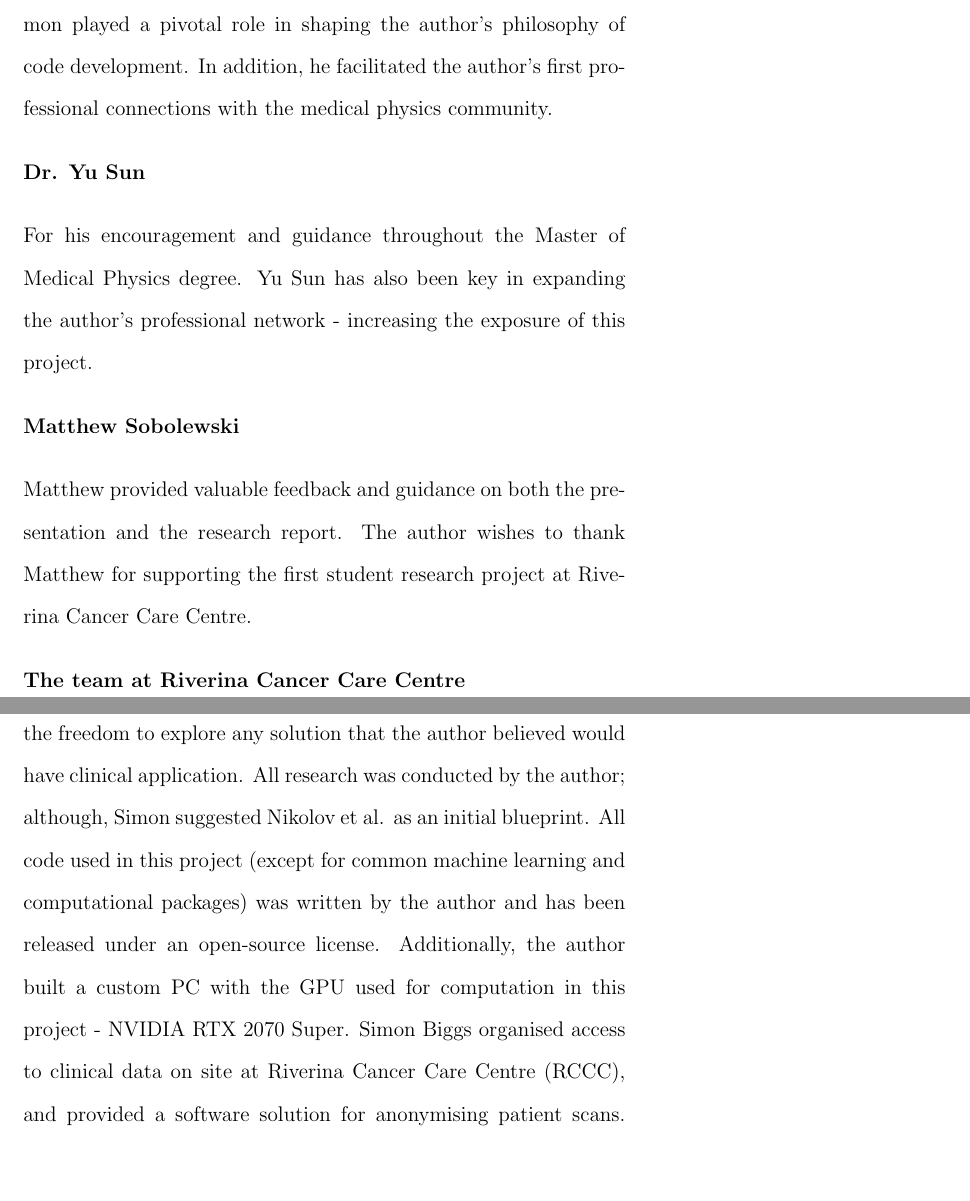
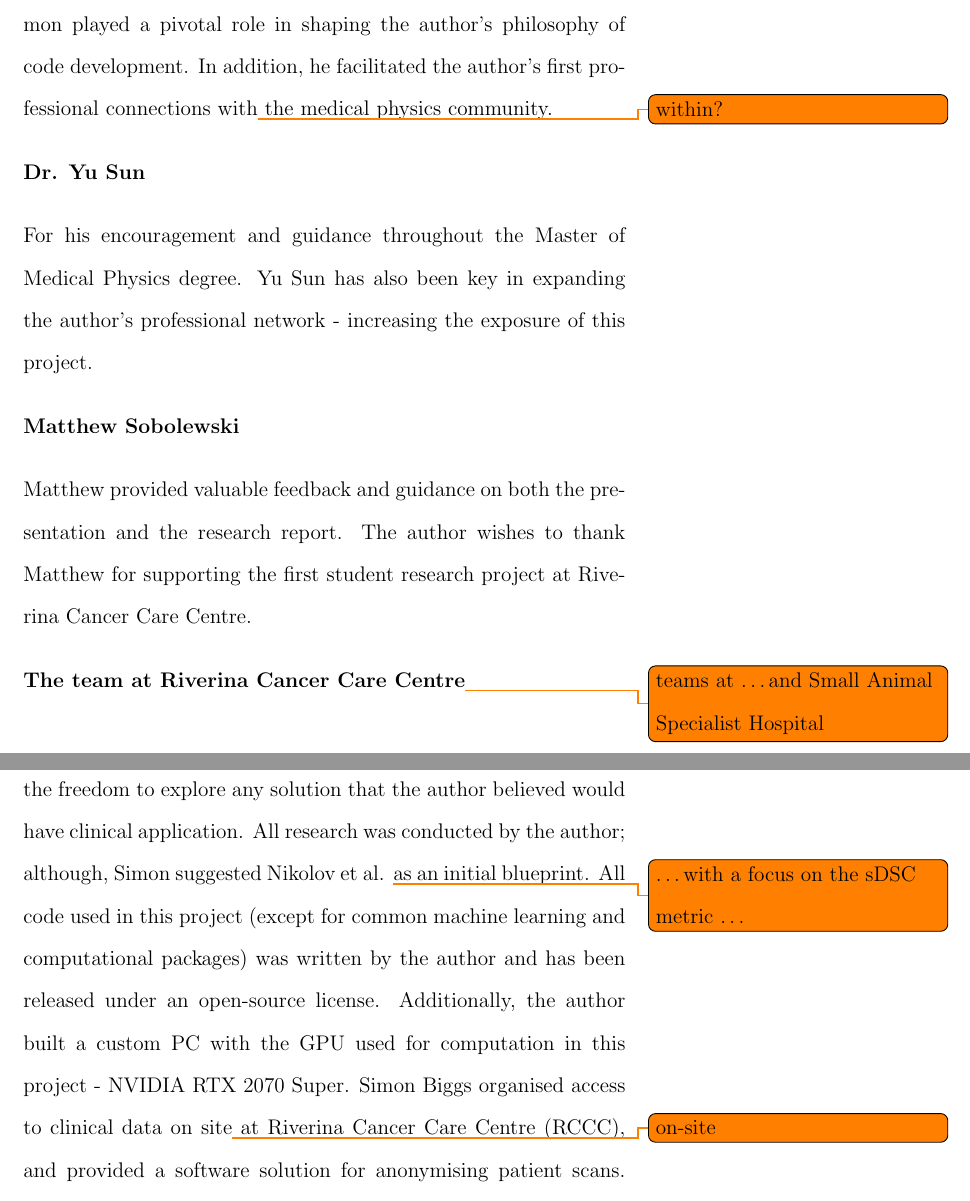
Before and after one commit to matthewdeancooper/masters_thesis, a LaTeX thesis (main.tex, which reads frontmatter/acknowledgements.tex, frontmatter/contribution.tex): two parts of pages 7 and 9 of 78, joined at a grey line, cut so that both start at the same text, the shorter picture padded with empty space. Compiled offline with pdfLaTeX.

Commit message:
comments on contribution complete

```diff
--- a/frontmatter/acknowledgements.tex
+++ b/frontmatter/acknowledgements.tex
@@ -7,7 +7,7 @@ The author wishes to acknowledge the following:
 
 For his mentorship and support over the course of the project. Simon played a pivotal role
 in shaping the author's philosophy of code development. In addition, he facilitated the
-author's first professional connections with the medical physics community.
+author's first professional connections with\todo{within?} the medical physics community.
 
 \textbf{Dr. Yu Sun}
 
@@ -17,7 +17,7 @@ For his encouragement and guidance throughout the Master of Medical Physics degr
 
 Matthew provided valuable feedback and guidance on both the presentation and the research report. The author wishes to thank Matthew for supporting the first student research project at Riverina Cancer Care Centre.
 
-\textbf{The team at Riverina Cancer Care Centre}
+\textbf{The team at Riverina Cancer Care Centre}\todo{teams at \ldots and Small Animal Specialist Hospital}
 
 In particular: Jacob McAloney, Nick Menzies, and
 Simon Biggs, for providing accommodation in their own homes over the course of
--- a/frontmatter/contribution.tex
+++ b/frontmatter/contribution.tex
@@ -1,7 +1,7 @@
 \chapter{Statement of contribution}
 \label{ch:contribution}
 
-This project was suggested by Simon Biggs and was presented with the freedom to explore any solution that the author believed would have clinical application. All research was conducted by the author; although, Simon suggested Nikolov et al. as an initial blueprint. All code used in this project (except for common machine learning and computational packages) was written by the author and has been released under an open-source license. Additionally, the author built a custom PC with the GPU used for computation in this project - NVIDIA RTX 2070 Super. Simon Biggs organised access to clinical data on site at Riverina Cancer Care Centre (RCCC), and provided a software solution for anonymising patient scans. Furthermore, Simon Biggs organised canine imaging data from the Small Animal Specialist Hospital (SASH) after suggesting that this would be a good place to start getting familiar with coding libraries. In addition to the above, Simon Biggs and Yu Sun provided weekly to bi-weekly feedback on the project direction over the course of the semester.
+This project was suggested by Simon Biggs and was presented with the freedom to explore any solution that the author believed would have clinical application. All research was conducted by the author; although, Simon suggested Nikolov et al. \todo{\ldots with a focus on the sDSC metric \ldots} as an initial blueprint. All code used in this project (except for common machine learning and computational packages) was written by the author and has been released under an open-source license. Additionally, the author built a custom PC with the GPU used for computation in this project - NVIDIA RTX 2070 Super. Simon Biggs organised access to clinical data on site\todo{on-site} at Riverina Cancer Care Centre (RCCC), and provided a software solution for anonymising patient scans. Furthermore, Simon Biggs organised canine imaging data from the Small Animal Specialist Hospital (SASH) after suggesting that this would be a good place to start getting familiar with coding libraries. In addition to the above, Simon Biggs and Yu Sun provided weekly to bi-weekly feedback on the project direction over the course of the semester.
 
 
 \textbf{Code repository:} \href{https://github.com/pymedphys/pymedphys}{github.com/pymedphys}
```
Also changed, not shown: frontmatter/abstract.tex (+2 -2 lines), frontmatter/acknowledgements.tex (2 more changed lines).
